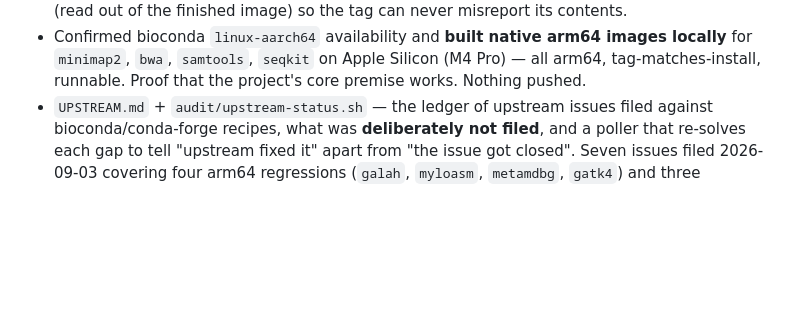
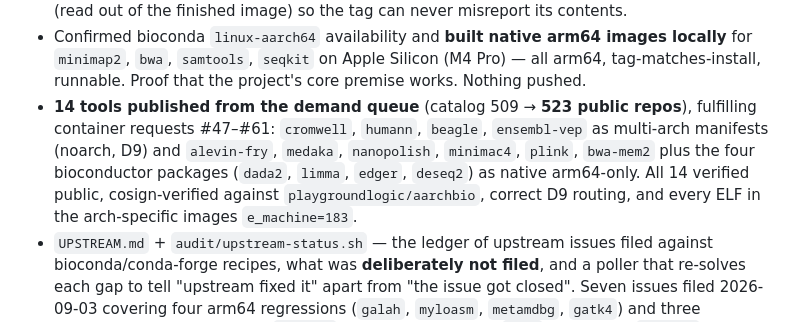
Before and after one commit to playgroundlogic/aarchbio, a Markdown page: CHANGELOG.md, the part around the change. Rendered like a GitHub page; blank space fills up the shorter version.

Commit message:
Publish 14 tools from the demand queue (catalog 509 -> 523)
Fulfils container requests #47-#61 minus kb-python. Four noarch tools ship as
multi-arch manifests and ten arch-specific ones as native arm64, both legs on
native runners.

Verified independently of the workflow's own result: all 14 public and in the
namespace listing, cosign signatures check against playgroundlogic/aarchbio via
Rekor, manifests advertise exactly the platforms D9 calls for, and every ELF in
/opt/conda/bin of the arch-specific images reports e_machine=183 so no prebuilt
x86_64 blob slipped through.

Two verification scripts of my own were wrong before they were right, both worth
noting: quay's tag API returns 401 for public repos (use the registry v2 endpoint
or the namespace listing), and this cosign build does not print the literal
"Verified OK" string, so grepping for it reports valid signatures as failures.

```diff
--- a/CHANGELOG.md
+++ b/CHANGELOG.md
@@ -58,6 +58,13 @@ and this project adheres to [Semantic Versioning](https://semver.org/spec/v2.0.0
   locally** for `minimap2`, `bwa`, `samtools`, `seqkit` on Apple Silicon (M4
   Pro) — all arm64, tag-matches-install, runnable. Proof that the project's core
   premise works. Nothing pushed.
+- **14 tools published from the demand queue** (catalog 509 → **523 public repos**),
+  fulfilling container requests #47–#61: `cromwell`, `humann`, `beagle`,
+  `ensembl-vep` as multi-arch manifests (noarch, D9) and `alevin-fry`, `medaka`,
+  `nanopolish`, `minimac4`, `plink`, `bwa-mem2` plus the four bioconductor
+  packages (`dada2`, `limma`, `edger`, `deseq2`) as native arm64-only. All 14
+  verified public, cosign-verified against `playgroundlogic/aarchbio`, correct
+  D9 routing, and every ELF in the arch-specific images `e_machine=183`.
 - `UPSTREAM.md` + `audit/upstream-status.sh` — the ledger of upstream issues filed
   against bioconda/conda-forge recipes, what was **deliberately not filed**, and a
   poller that re-solves each gap to tell "upstream fixed it" apart from "the issue
```
